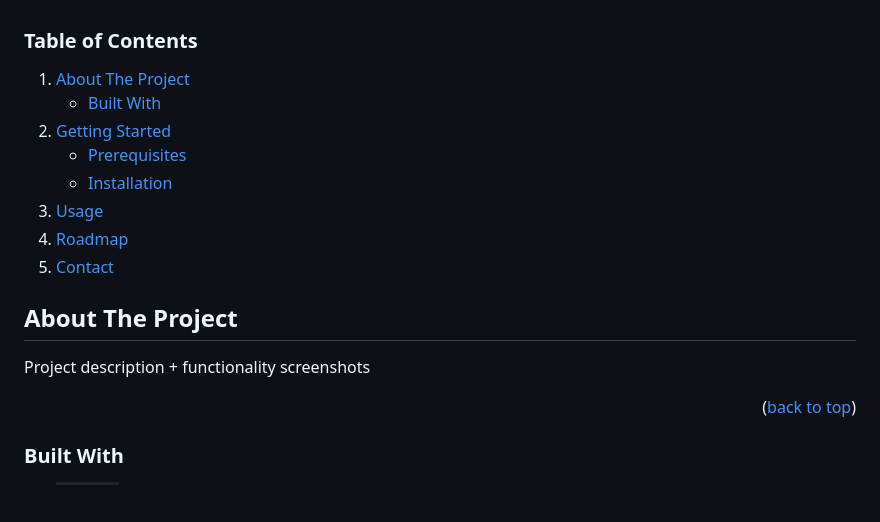
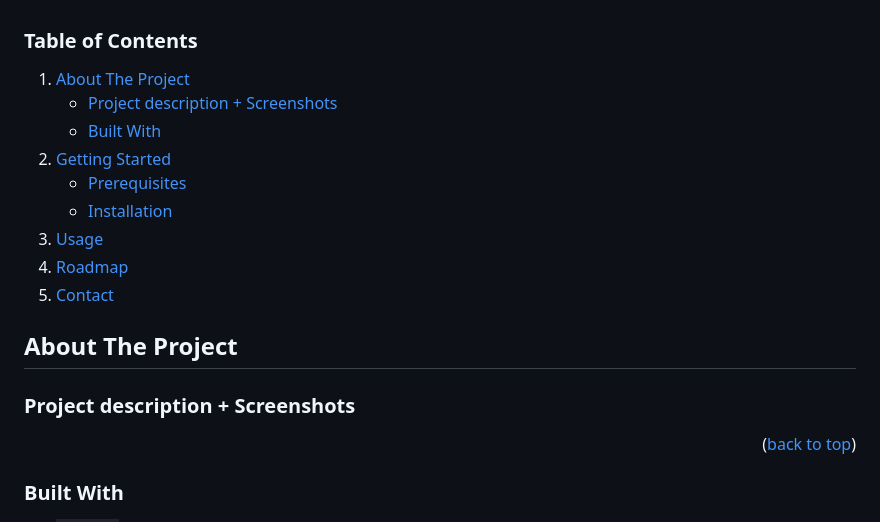
Before and after one commit to andreimateas/GeoChatApp, a Markdown page: README.md, the part around the change. GitHub-like rendering; folded sections open; badges without logos; blank space fills up the shorter version.

```diff
--- a/README.md
+++ b/README.md
@@ -28,6 +28,7 @@
     <li>
       <a href="#about-the-project">About The Project</a>
       <ul>
+        <li><a href="#description">Project description + Screenshots</a></li>
         <li><a href="#built-with">Built With</a></li>
       </ul>
     </li>
@@ -50,7 +51,7 @@
 <!-- ABOUT THE PROJECT -->
 ## About The Project
 
-Project description + functionality screenshots
+### Project description + Screenshots
 
 <p align="right">(<a href="#readme-top">back to top</a>)</p>
 
```
